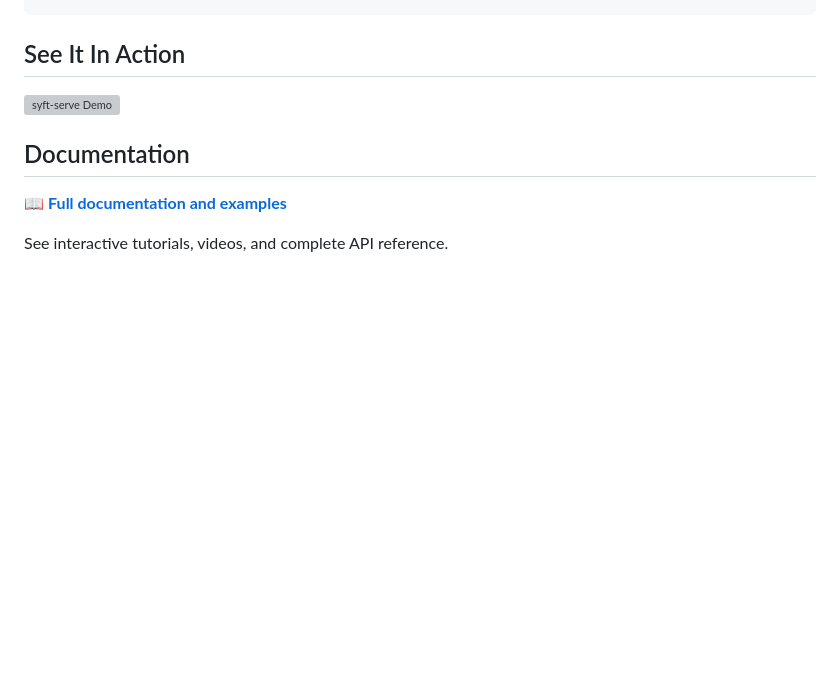
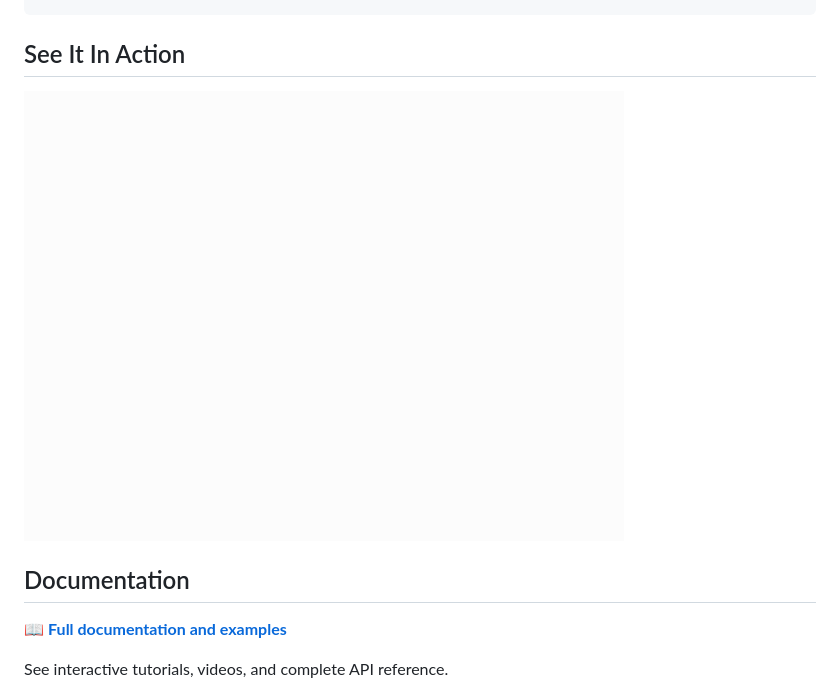
Before and after one commit to OpenMined/syft-serve, a Markdown page: README.md, the part around the change. Rendered like a GitHub page; pictures changed too: docs/syft_serve_demo_focused.gif (added); blank space fills up the shorter version; grey boxes are pictures that could not be loaded.

Commit message:
tweak video

```diff
--- a/README.md
+++ b/README.md
@@ -55,7 +55,7 @@ server = ss.create("my_api", {"/predict": my_function})
 
 ## See It In Action
 
-![syft-serve Demo](https://github.com/OpenMined/syft-serve/blob/main/docs/syft_serve_demo_full.gif?raw=true)
+![syft-serve Demo](https://github.com/OpenMined/syft-serve/blob/main/docs/syft_serve_demo_focused.gif?raw=true)
 
 ## Documentation
 
```
Also changed, not shown: docs/syft_serve_demo_clean.gif (added), 1 other file.
